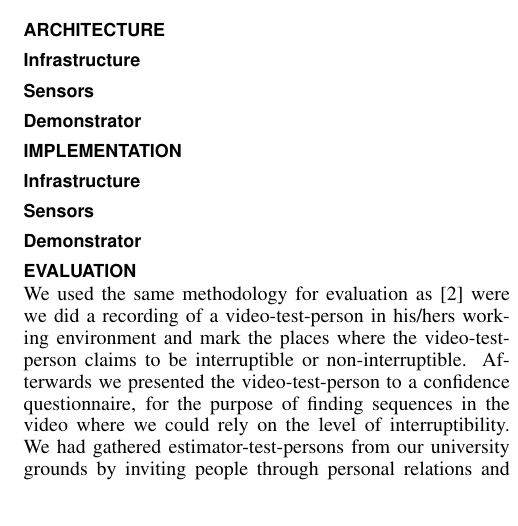
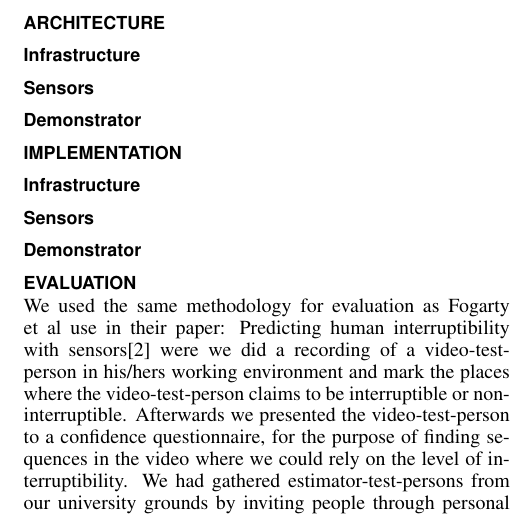
Before and after one commit to mellson/GSE, a LaTeX document (Report/gse_report.tex): part of one column of page 2 of 3, cut so that both start at the same text. Compiled offline with pdfLaTeX.

Commit message:
fixed reference

```diff
--- a/Report/gse_report.tex
+++ b/Report/gse_report.tex
@@ -166,7 +166,7 @@ In \cite{Ramos2011} Ramos et al. evaluates the design space of availability-shar
 \subsection{Demonstrator}
 
 \section{Evaluation}
-We used the same methodology for evaluation as \cite{Fogarty:2005:PHI:1057237.1057243} were we did a recording of a video-test-person in his/hers working environment and mark the places where the video-test-person claims to be interruptible or non-interruptible. Afterwards we presented the video-test-person to a confidence questionnaire, for the purpose of finding sequences in the video where we could rely on the level of interruptibility.
+We used the same methodology for evaluation as Fogarty et al use in their paper: Predicting human interruptibility with sensors\cite{Fogarty:2005:PHI:1057237.1057243} were we did a recording of a video-test-person in his/hers working environment and mark the places where the video-test-person claims to be interruptible or non-interruptible. Afterwards we presented the video-test-person to a confidence questionnaire, for the purpose of finding sequences in the video where we could rely on the level of interruptibility.
 We had gathered estimator-test-persons from our university grounds by inviting people through personal relations and facebook fora related to university activities.
 We chose students from the university because it facilitated fast testing since the students were on campus and could participate in the study over 30 minutes.
 Then we showed the video to x estimator-test-persons and asked them at specific situations in the video to tell us to which degree on a five point scale from 1 (non-interruptible) to 5 (interruptible) they find the video-test-person as interruptible or non-interruptible.
```
Also changed, not shown: Report/gse_report.tex (2 more changed lines).
